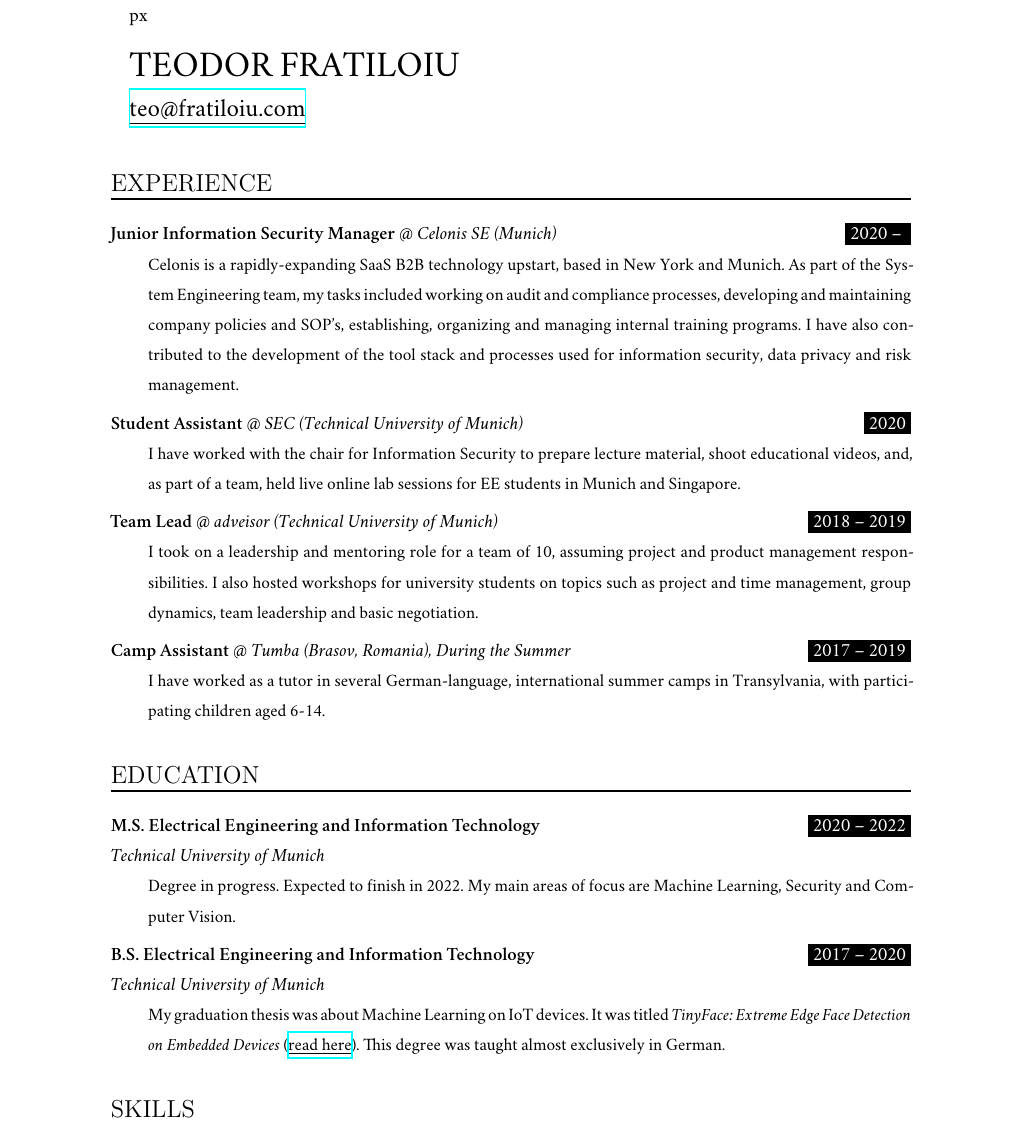
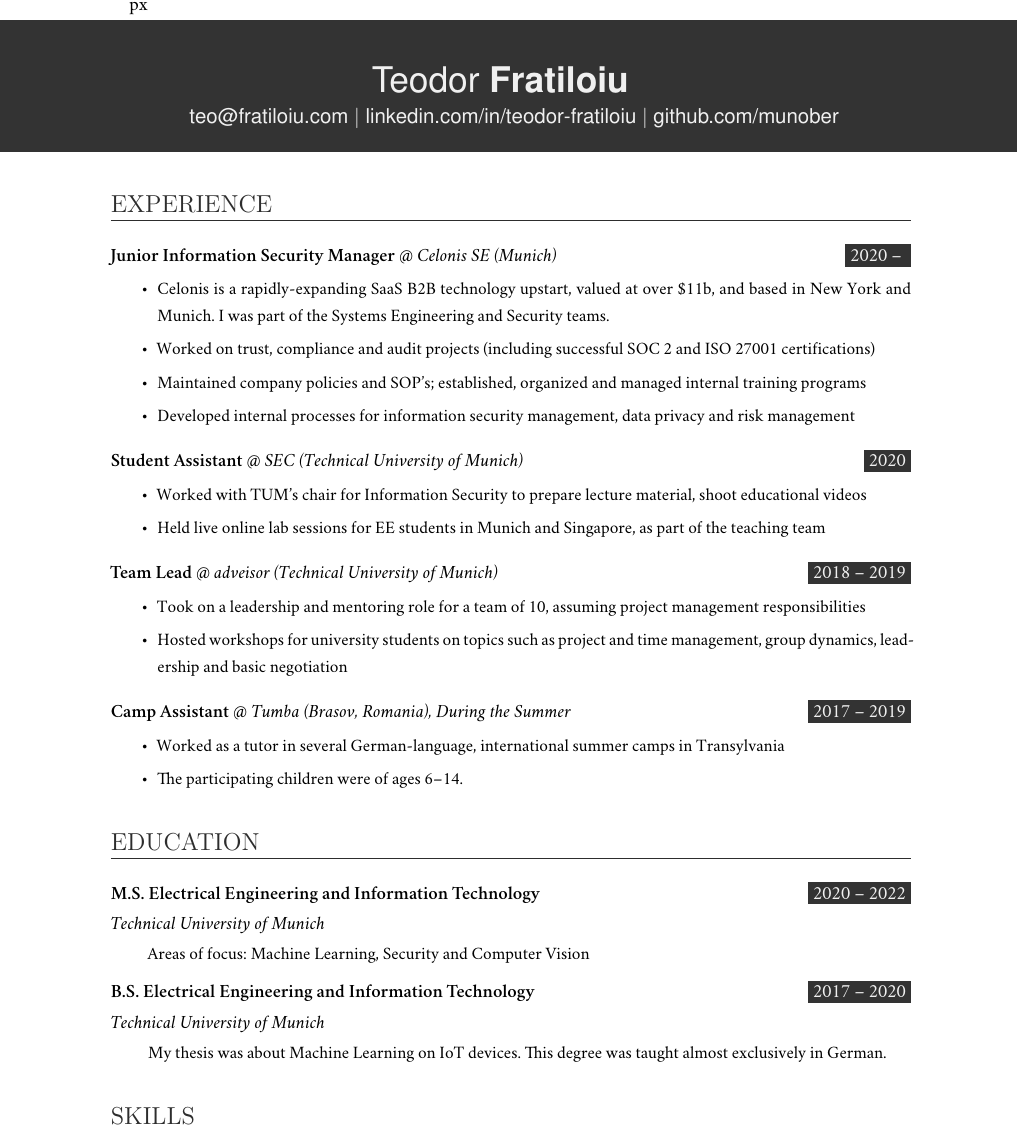
Before and after one commit to munober/munober.github.io, a LaTeX CV (docs/resume/resume.tex): part of the page, cut so that both start at the same text. Compiled offline with XeLaTeX; a missing font is replaced by an installed copy or a similar font.

Commit message:
resume redesign

```diff
--- a/docs/resume/resume.tex
+++ b/docs/resume/resume.tex
@@ -89,14 +109,14 @@
 \newcommand{\EducationEntry}[4]{
 		\noindent \textbf{#1} \hfill      % Study
 		%\colorbox{Black}{\parbox{6em}{\hfill\color{White}#2}} \par  % Duration
-		\colorbox{Black}{\color{White}#2} \par  % Duration
+		\colorbox{custom_gray}{\color{custom_white}#2} \par  % Duration
 		\noindent \textit{#3} \par        % School
 		\noindent\hangindent=2em\hangafter=0 \small #4 % Description
 		\normalsize \par}
 
 \newcommand{\WorkEntry}[4]{				  % Same as \EducationEntry
 		\noindent \textbf{#1} @ \textit{#3} \hfill      % Jobname & Company
-		\colorbox{Black}{\color{White}#2} \par  % Duration
+		\colorbox{custom_gray}{\color{custom_white}#2} \par  % Duration
 		% \noindent \textit{#3} \par              % Company
 		\noindent\hangindent=2em\hangafter=0 \small #4 % Description
 		\normalsize \par}
@@ -110,11 +130,11 @@
 %	\includegraphics[width=0.15\textwidth]{teo}
 %\end{wrapfigure}
 
-\MyName{TEODOR FRATILOIU}
+%\MyName{TEODOR FRATILOIU}
 % \MySlogan{teo@fratiloiu.com}
-\MySlogan{\href{mailto:teo@fratiloiu.com}{\underline{teo@fratiloiu.com}}}
+%\MySlogan{\href{mailto:teo@fratiloiu.com}{\underline{teo@fratiloiu.com}}}
 
-\sepspace
+%\sepspace
 
 %%% Personal details
 %%% ------------------------------------------------------------
@@ -127,20 +147,67 @@
 % \PersonalEntry{Email}{\url{teo@fratiloiu.com}}
 % \PersonalEntry{Nationality}{Romanian}
 
+\begin{adjustwidth}{-0.9in}{}
+\colorbox{custom_gray}{%
+     	\textcolor{custom_white}{
+	\parbox[b][2.5cm][c]{21cm}{%
+            \usefont{OT1}{phv}{n}{n}
+            \huge
+            \centering
+            \vspace*{0.5cm}
+            \hspace*{3.5cm}Teodor \textbf{Fratiloiu}
+            \large
+            \newline
+%            \hspace*{0.9in}
+            \href{mailto:teo@fratiloiu.com}{teo@fratiloiu.com} \textbar\
+            \href{https://www.linkedin.com/in/teodor-fratiloiu/}{linkedin.com/in/teodor-fratiloiu}  \textbar\
+            \href{https://github.com/munober}{github.com/munober}
+        }
+        }
+}
+
+\end{adjustwidth}
+
 %%% Work experience
 %%% ------------------------------------------------------------
 \NewPart{Experience}{}
 
-\WorkEntry{Junior Information Security Manager}{2020 – }{Celonis SE (Munich)}{Celonis is a rapidly-expanding SaaS B2B technology upstart, based in New York and Munich. As part of the System Engineering team, my tasks included working on audit and compliance processes, developing and maintaining company policies and SOP's, establishing, organizing and managing internal training programs. I have also contributed to the development of the tool stack and processes used for information security, data privacy and risk management.}
+\WorkEntry{Junior Information Security Manager}{2020 – }{Celonis SE (Munich)}
+{
+\begin{itemize}
+  \item Celonis is a rapidly-expanding SaaS B2B technology upstart, valued at over \$11b, and based in New York and Munich. I was part of the Systems Engineering and Security teams.
+  \item Worked on trust, compliance and audit projects (including successful SOC 2 and ISO 27001 certifications)
+  \item Maintained company policies and SOP's; established, organized and managed internal training programs
+  \item Developed internal processes for information security management, data privacy and risk management
+\end{itemize}
+}
 \sepspace
 
-\WorkEntry{Student Assistant}{2020}{SEC (Technical University of Munich)}{I have worked with the chair for Information Security to prepare lecture material, shoot educational videos, and, as part of a team, held live online lab sessions for EE students in Munich and Singapore.}
+\WorkEntry{Student Assistant}{2020}{SEC (Technical University of Munich)}
+{
+\begin{itemize}
+  \item Worked with TUM's chair for Information Security to prepare lecture material, shoot educational videos
+  \item Held live online lab sessions for EE students in Munich and Singapore, as part of the teaching team
+\end{itemize}
+}
 \sepspace
 
-\WorkEntry{Team Lead}{2018 – 2019}{adveisor (Technical University of Munich)}{I took on a leadership and mentoring role for a team of 10, assuming project and product management responsibilities. I also hosted workshops for university students on topics such as project and time management, group dynamics, team leadership and basic negotiation.}
+\WorkEntry{Team Lead}{2018 – 2019}{adveisor (Technical University of Munich)}
+{
+\begin{itemize}
+  \item Took on a leadership and mentoring role for a team of 10, assuming project management responsibilities
+  \item Hosted workshops for university students on topics such as project and time management, group dynamics, leadership and basic negotiation
+\end{itemize}
+}
 \sepspace
 
-\WorkEntry{Camp Assistant}{2017 – 2019}{Tumba (Brasov, Romania), During the Summer}{I have worked as a tutor in several German-language, international summer camps in Transylvania, with participating children aged 6-14.}
+\WorkEntry{Camp Assistant}{2017 – 2019}{Tumba (Brasov, Romania), During the Summer}
+{
+\begin{itemize}
+  \item Worked as a tutor in several German-language, international summer camps in Transylvania
+  \item The participating children were of ages 6–14.
+\end{itemize}
+}
 %\sepspace
 % \WorkEntry{Secretary-General}{2015-2016}{Model United Nations of Bucharest}{ I was the leader of the organizing team of the 2016 edition of my high school’s international MUN conference, with over 350 participants, 200 of which came from abroad.}
 
@@ -148,10 +215,11 @@
 %%% ------------------------------------------------------------
 \NewPart{Education}{}
 
-\EducationEntry{M.S. Electrical Engineering and Information Technology}{2020 – 2022}{Technical University of Munich}{Degree in progress. Expected to finish in 2022. My main areas of focus are Machine Learning, Security and Computer Vision.}
+\EducationEntry{M.S. Electrical Engineering and Information Technology}{2020 – 2022}{Technical University of Munich}{Areas of focus: Machine Learning, Security and Computer Vision}
 \sepspace
 
-\EducationEntry{B.S. Electrical Engineering and Information Technology}{2017 – 2020}{Technical University of Munich}{My graduation thesis was about Machine Learning on IoT devices. It was titled \textit{TinyFace: Extreme Edge Face Detection on Embedded Devices} (\href{https://github.com/munober/thesis/blob/master/digital_edition.pdf}{\underline{read here}}). This degree was taught almost exclusively in German.}
+\EducationEntry{B.S. Electrical Engineering and Information Technology}{2017 – 2020}{Technical University of Munich}{My thesis was about Machine Learning on IoT devices. This degree was taught almost exclusively in German.}
+
 
 %%% Skills
 %%% ------------------------------------------------------------
```
Also changed, not shown: docs/resume/resume.pdf, docs/resume/resume.tex (32 more changed lines).
